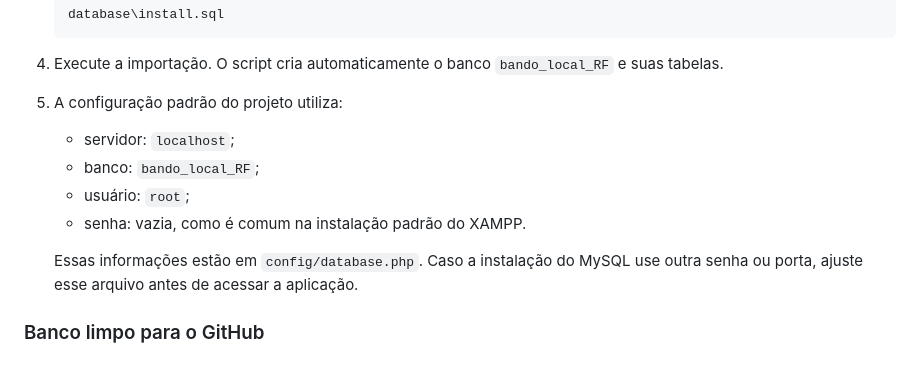
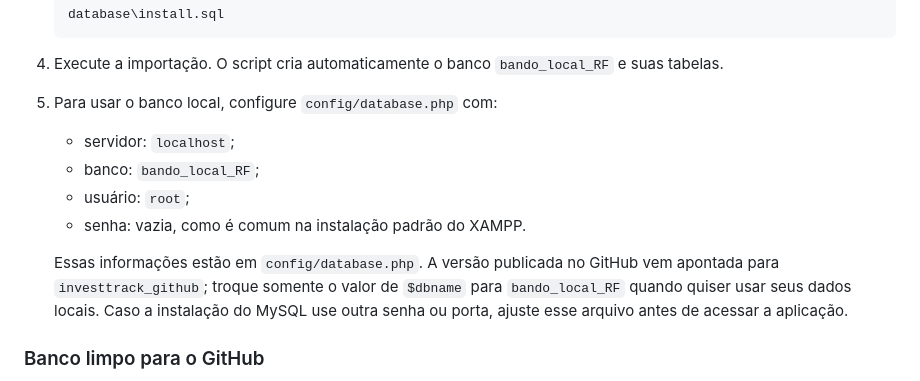
Before and after one commit to rfiuzap/InvestTrack, a Markdown page: README.md, the part around the change. Drawn GitHub-style.

Commit message:
Esclarece bancos local e GitHub

````diff
--- a/README.md
+++ b/README.md
@@ -64,14 +64,14 @@ D:\xampp\htdocs\InvestTrack Finance
    ```
 
 4. Execute a importação. O script cria automaticamente o banco `bando_local_RF` e suas tabelas.
-5. A configuração padrão do projeto utiliza:
+5. Para usar o banco local, configure `config/database.php` com:
 
    - servidor: `localhost`;
    - banco: `bando_local_RF`;
    - usuário: `root`;
    - senha: vazia, como é comum na instalação padrão do XAMPP.
 
-   Essas informações estão em `config/database.php`. Caso a instalação do MySQL use outra senha ou porta, ajuste esse arquivo antes de acessar a aplicação.
+   Essas informações estão em `config/database.php`. A versão publicada no GitHub vem apontada para `investtrack_github`; troque somente o valor de `$dbname` para `bando_local_RF` quando quiser usar seus dados locais. Caso a instalação do MySQL use outra senha ou porta, ajuste esse arquivo antes de acessar a aplicação.
 
 ### Banco limpo para o GitHub
 
````
